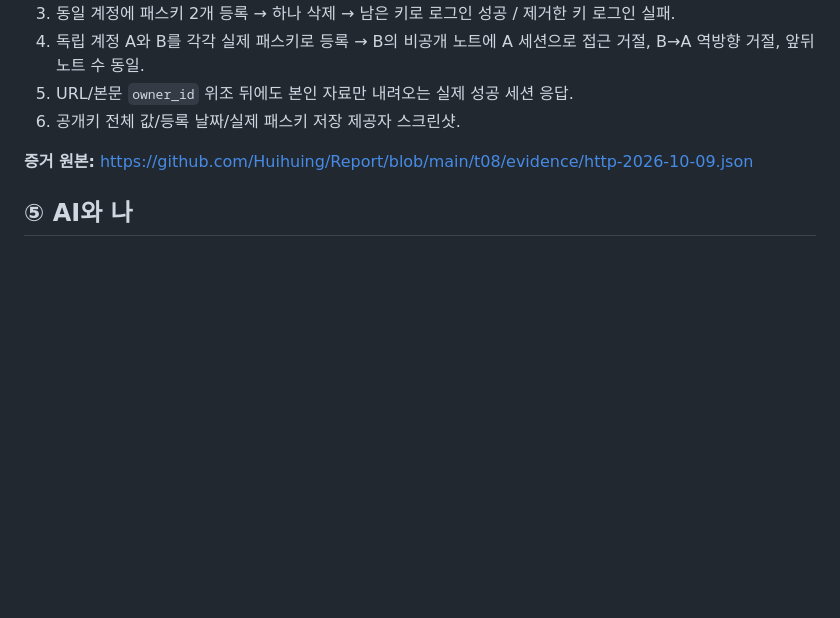
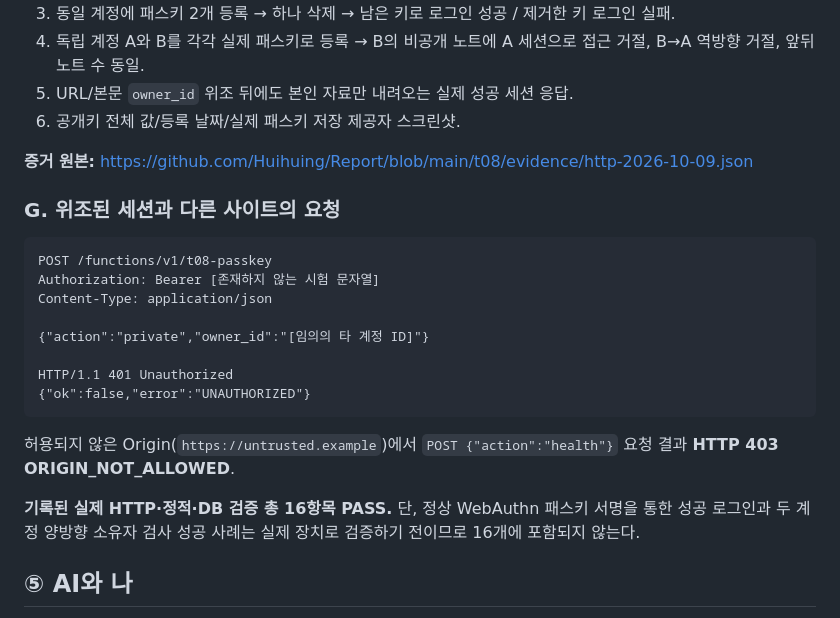
Before and after one commit to Huihuing/Report, a Markdown page: docs/T08-AUTH.md, the part around the change. Rendered like a GitHub page; blank space fills up the shorter version.

Commit message:
T08 16항목 실측·위조 토큰 401·외부 Origin 403 요청/응답 추가

````diff
--- a/docs/T08-AUTH.md
+++ b/docs/T08-AUTH.md
@@ -103,6 +103,23 @@ HTTP/1.1 400 Bad Request
 
 **증거 원본:** https://github.com/Huihuing/Report/blob/main/t08/evidence/http-2026-10-09.json
 
+### G. 위조된 세션과 다른 사이트의 요청
+
+```http
+POST /functions/v1/t08-passkey
+Authorization: Bearer [존재하지 않는 시험 문자열]
+Content-Type: application/json
+
+{"action":"private","owner_id":"[임의의 타 계정 ID]"}
+
+HTTP/1.1 401 Unauthorized
+{"ok":false,"error":"UNAUTHORIZED"}
+```
+
+허용되지 않은 Origin(`https://untrusted.example`)에서 `POST {"action":"health"}` 요청 결과 **HTTP 403 ORIGIN_NOT_ALLOWED**.
+
+**기록된 실제 HTTP·정적·DB 검증 총 16항목 PASS.** 단, 정상 WebAuthn 패스키 서명을 통한 성공 로그인과 두 계정 양방향 소유자 검사 성공 사례는 실제 장치로 검증하기 전이므로 16개에 포함되지 않는다.
+
 ## ⑤ AI와 나
 
 - **AI에게 맡긴 일:** WebAuthn 서버 질문 생성·검증, 공개키 저장, 서버 세션/서명 확인, 공개/비공개 분리, 복수 패스키 관리 UI, 가상 자료 생성, 자동 HTTP 차단 검증과 문서화를 맡겼다.
````
